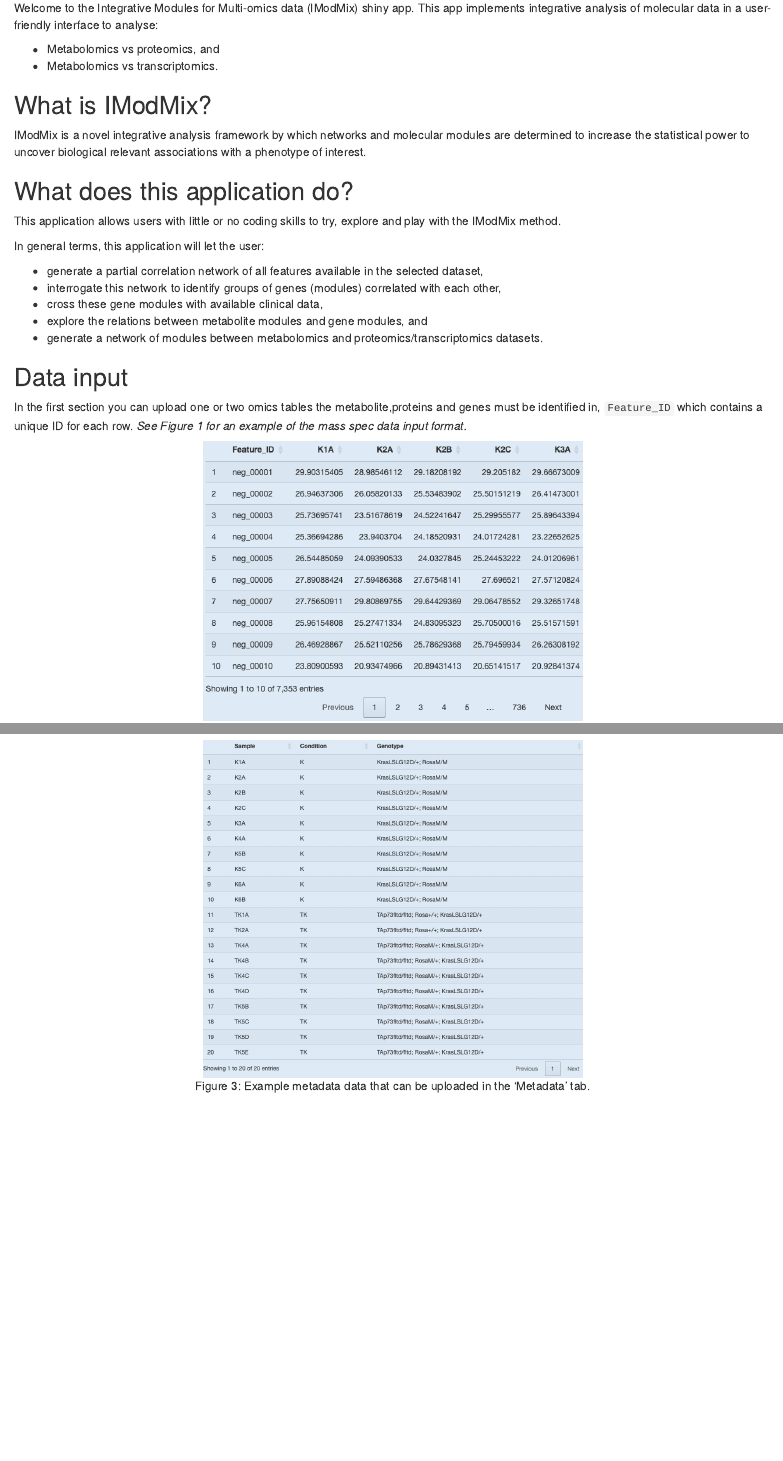
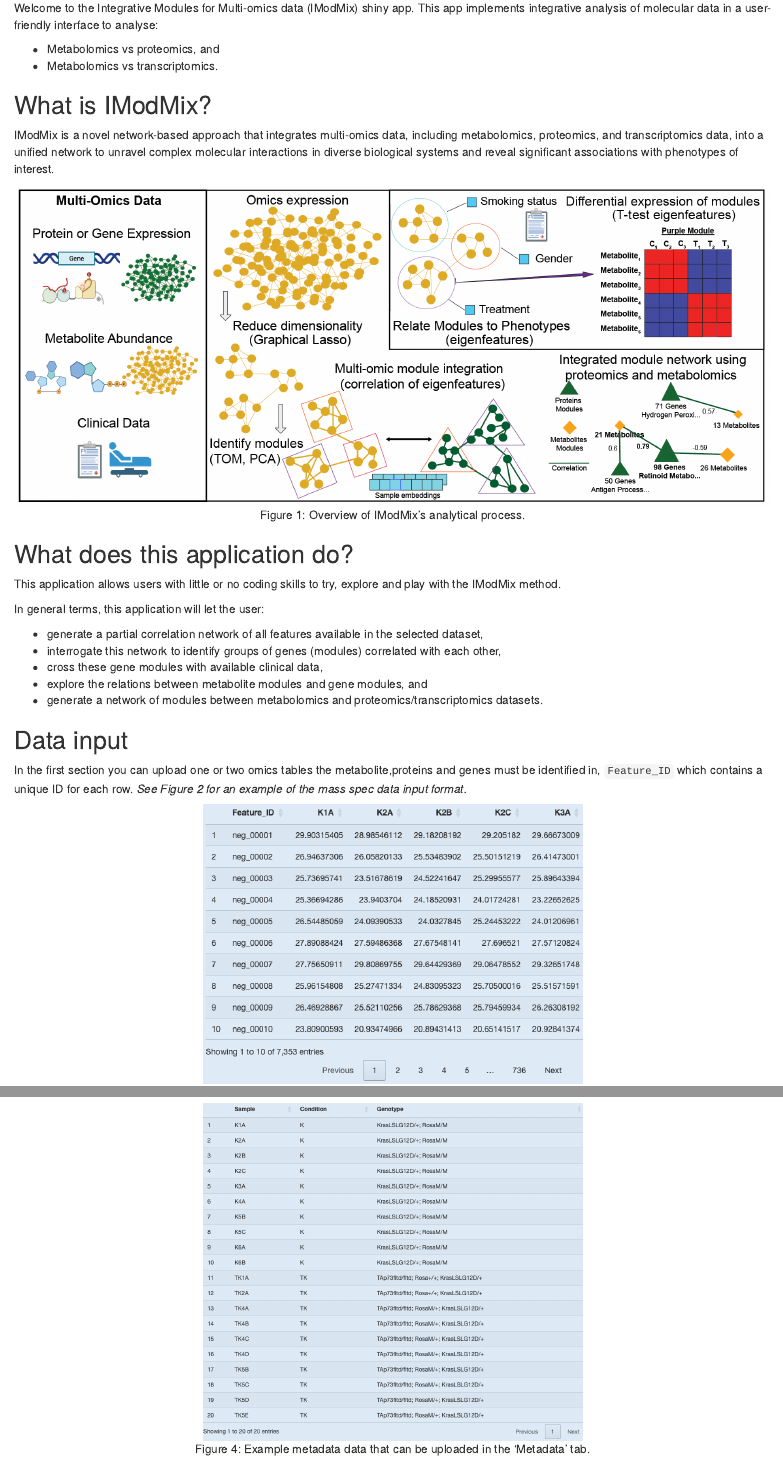
Before and after one commit to biodatalab/iModMix, an R Markdown document (inst/app/www/IModMix_Documentation.Rmd): the page in a window 1100 px wide, from 160 px down, and a second part further down, joined at a grey line. The pictures show the output file inst/app/www/IModMix_Documentation.html that the author committed with the source, opened offline.

Commit message:
Documentation figure

````diff
--- a/inst/app/www/IModMix_Documentation.Rmd
+++ b/inst/app/www/IModMix_Documentation.Rmd
@@ -19,7 +19,12 @@ Welcome to the Integrative Modules for Multi-omics data (IModMix) shiny app. Thi
 
 
 ## What is IModMix?
-IModMix is a novel integrative analysis framework by which networks and molecular modules are determined to increase the statistical power to uncover biological relevant associations with a phenotype of interest.
+IModMix is a novel network-based approach that integrates multi-omics data, including metabolomics, proteomics, and transcriptomics data, into a unified network to unravel complex molecular interactions in diverse biological systems and reveal significant associations with phenotypes of interest.
+
+```{r, echo=F, fig.align="center", fig.width=2, out.width="100%", fig.cap="Figure 1: Overview of IModMix's analytical process."}
+knitr::include_graphics(paste0(here::here(),"/documentation/OverviewIModMix.png"), error = FALSE)
+```
+
 
 ## What does this application do?
 This application allows users with little or no coding skills to try, explore and play with the IModMix method.
@@ -36,10 +41,10 @@ In general terms, this application will let the user:
 ## Data input
 
 In the first section you can upload one or two omics tables
-the metabolite,proteins and genes must be identified in, `Feature_ID` which contains a unique ID for each row. *See Figure 1 for an example of the mass spec data input format.*
+the metabolite,proteins and genes must be identified in, `Feature_ID` which contains a unique ID for each row. *See Figure 2 for an example of the mass spec data input format.*
 
 
-```{r data-example, echo=F, fig.align="center", fig.width=2, out.width="50%", fig.cap="Figure 1: Example expression data that can be uploaded in the 'Metabolomics data' and 'Proteomics/Genomics data' tabs."}
+```{r data-example, echo=F, fig.align="center", fig.width=2, out.width="50%", fig.cap="Figure 2: Example expression data that can be uploaded in the 'Metabolomics data' and 'Proteomics/Genomics data' tabs."}
 knitr::include_graphics(paste0(here::here(),"/documentation/Expression.png"), error = FALSE)
 ```
 
@@ -56,5 +62,5 @@ The metadata files should have a column with the sample IDs that are used in the
 
 
-```{r, echo=F, fig.align="center", fig.width=2, out.width="50%", fig.cap="Figure 3: Example metadata data that can be uploaded in the 'Metadata' tab."}
+```{r, echo=F, fig.align="center", fig.width=2, out.width="50%", fig.cap="Figure 4: Example metadata data that can be uploaded in the 'Metadata' tab."}
 knitr::include_graphics(paste0(here::here(),"/documentation/Metadata.png"), error = FALSE)
 ```
````
Also changed, not shown: R/mod_module1.R (+1 -1 lines), Documentation/OverviewIModMix.png (added), inst/app/www/IModMix_Documentation.html, inst/app/www/IModMix_Documentation.Rmd (5 more changed lines).
